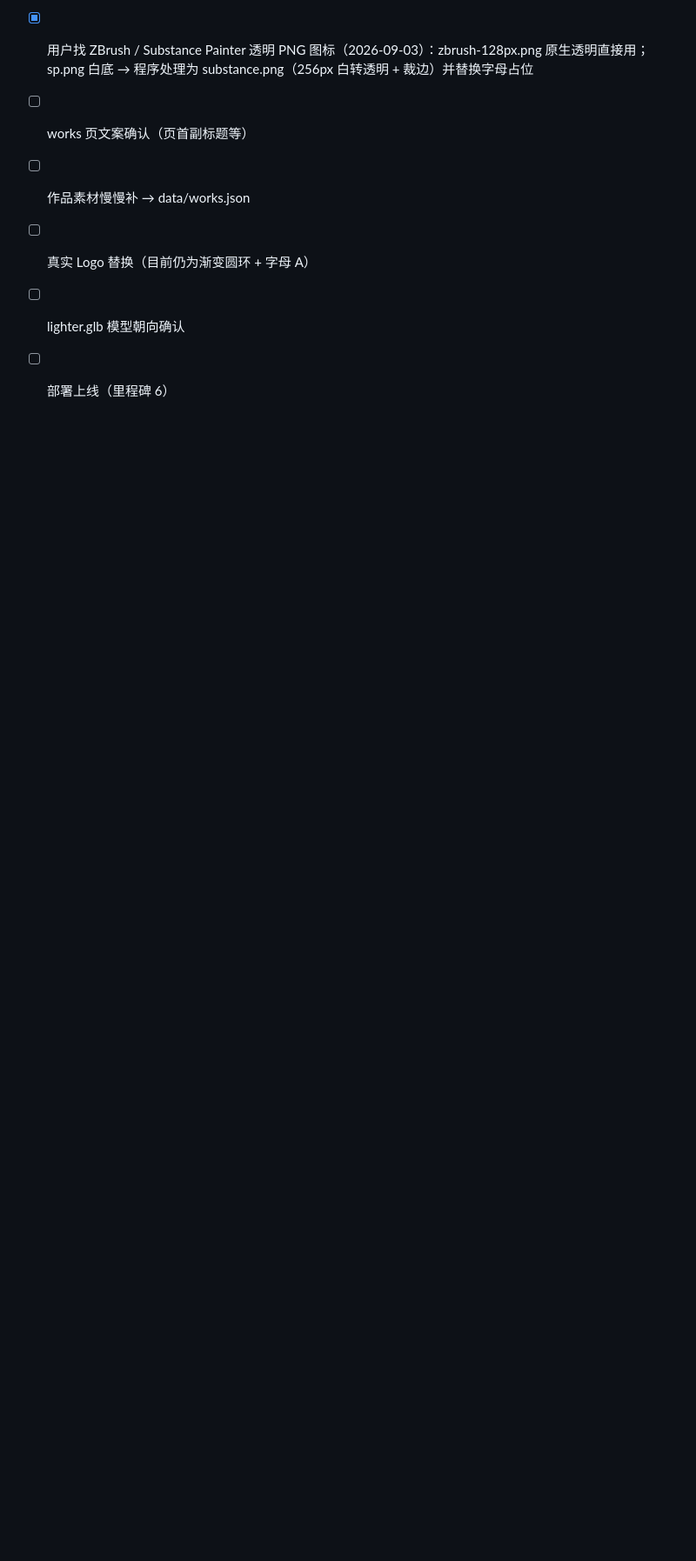
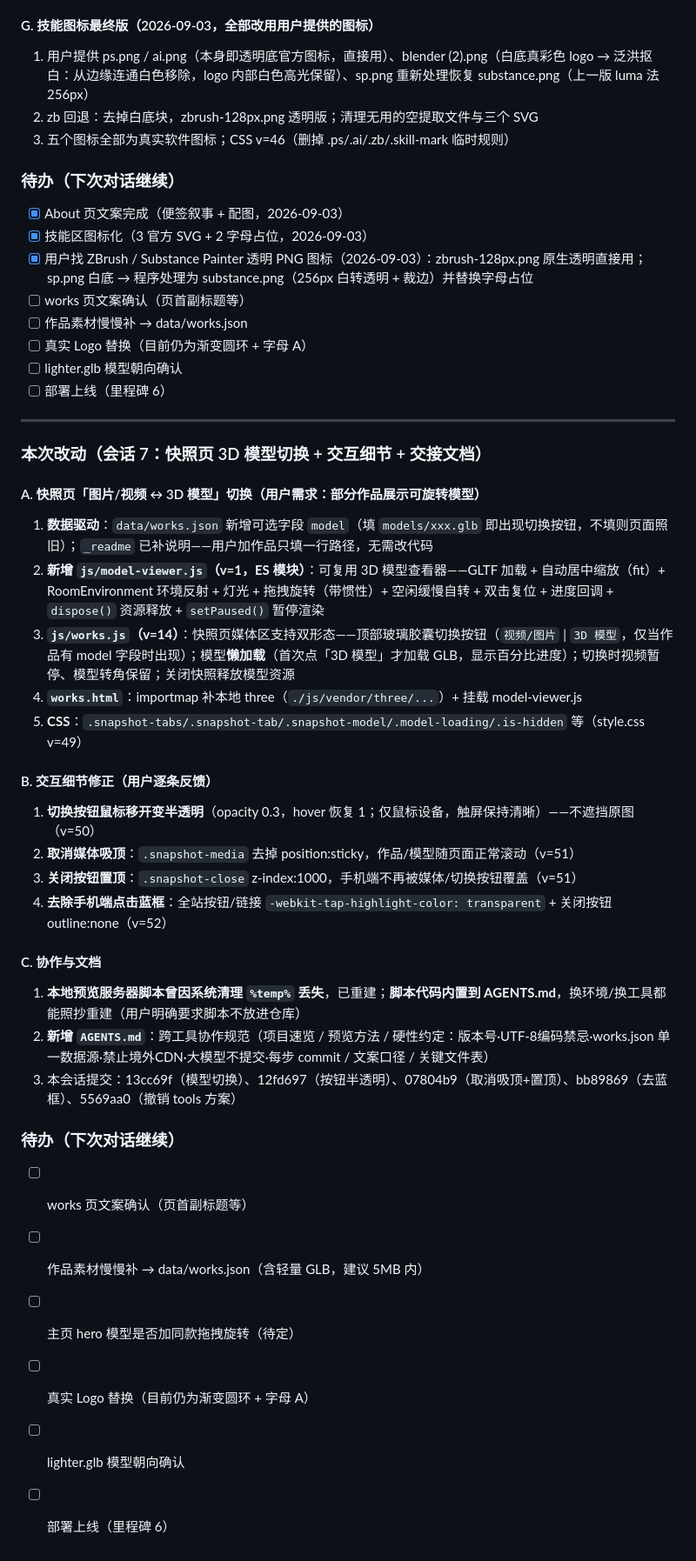
Before and after one commit to ahyu819/portfolio, a Markdown page: PLAN.md, the part around the change. Shown at 87% size. GitHub-like rendering; blank space fills up the shorter version.

```diff
--- a/PLAN.md
+++ b/PLAN.md
@@ -394,3 +394,33 @@
 - [ ] 真实 Logo 替换（目前仍为渐变圆环 + 字母 A）
 - [ ] lighter.glb 模型朝向确认
 - [ ] 部署上线（里程碑 6）
+
+---
+
+### 本次改动（会话 7：快照页 3D 模型切换 + 交互细节 + 交接文档）
+
+#### A. 快照页「图片/视频 ↔ 3D 模型」切换（用户需求：部分作品展示可旋转模型）
+1. **数据驱动**：`data/works.json` 新增可选字段 `model`（填 `models/xxx.glb` 即出现切换按钮，不填则页面照旧）；`_readme` 已补说明——用户加作品只填一行路径，无需改代码
+2. **新增 `js/model-viewer.js`（v=1，ES 模块）**：可复用 3D 模型查看器——GLTF 加载 + 自动居中缩放（fit）+ RoomEnvironment 环境反射 + 灯光 + 拖拽旋转（带惯性）+ 空闲缓慢自转 + 双击复位 + 进度回调 + `dispose()` 资源释放 + `setPaused()` 暂停渲染
+3. **`js/works.js`（v=14）**：快照页媒体区支持双形态——顶部玻璃胶囊切换按钮（`视频/图片` | `3D 模型`，仅当作品有 model 字段时出现）；模型**懒加载**（首次点「3D 模型」才加载 GLB，显示百分比进度）；切换时视频暂停、模型转角保留；关闭快照释放模型资源
+4. **`works.html`**：importmap 补本地 three（`./js/vendor/three/...`）+ 挂载 model-viewer.js
+5. **CSS**：`.snapshot-tabs/.snapshot-tab/.snapshot-model/.model-loading/.is-hidden` 等（style.css v=49）
+
+#### B. 交互细节修正（用户逐条反馈）
+1. **切换按钮鼠标移开变半透明**（opacity 0.3，hover 恢复 1；仅鼠标设备，触屏保持清晰）——不遮挡原图（v=50）
+2. **取消媒体吸顶**：`.snapshot-media` 去掉 position:sticky，作品/模型随页面正常滚动（v=51）
+3. **关闭按钮置顶**：`.snapshot-close` z-index:1000，手机端不再被媒体/切换按钮覆盖（v=51）
+4. **去除手机端点击蓝框**：全站按钮/链接 `-webkit-tap-highlight-color: transparent` + 关闭按钮 outline:none（v=52）
+
+#### C. 协作与文档
+1. **本地预览服务器脚本曾因系统清理 `%temp%` 丢失**，已重建；**脚本代码内置到 AGENTS.md**，换环境/换工具都能照抄重建（用户明确要求脚本不放进仓库）
+2. **新增 `AGENTS.md`**：跨工具协作规范（项目速览 / 预览方法 / 硬性约定：版本号·UTF-8编码禁忌·works.json 单一数据源·禁止境外CDN·大模型不提交·每步 commit / 文案口径 / 关键文件表）
+3. 本会话提交：13cc69f（模型切换）、12fd697（按钮半透明）、07804b9（取消吸顶+置顶）、bb89869（去蓝框）、5569aa0（撤销 tools 方案）
+
+### 待办（下次对话继续）
+- [ ] works 页文案确认（页首副标题等）
+- [ ] 作品素材慢慢补 → data/works.json（含轻量 GLB，建议 5MB 内）
+- [ ] 主页 hero 模型是否加同款拖拽旋转（待定）
+- [ ] 真实 Logo 替换（目前仍为渐变圆环 + 字母 A）
+- [ ] lighter.glb 模型朝向确认
+- [ ] 部署上线（里程碑 6）
```
Also changed, not shown: AGENTS.md (added, +62 -0 lines).
